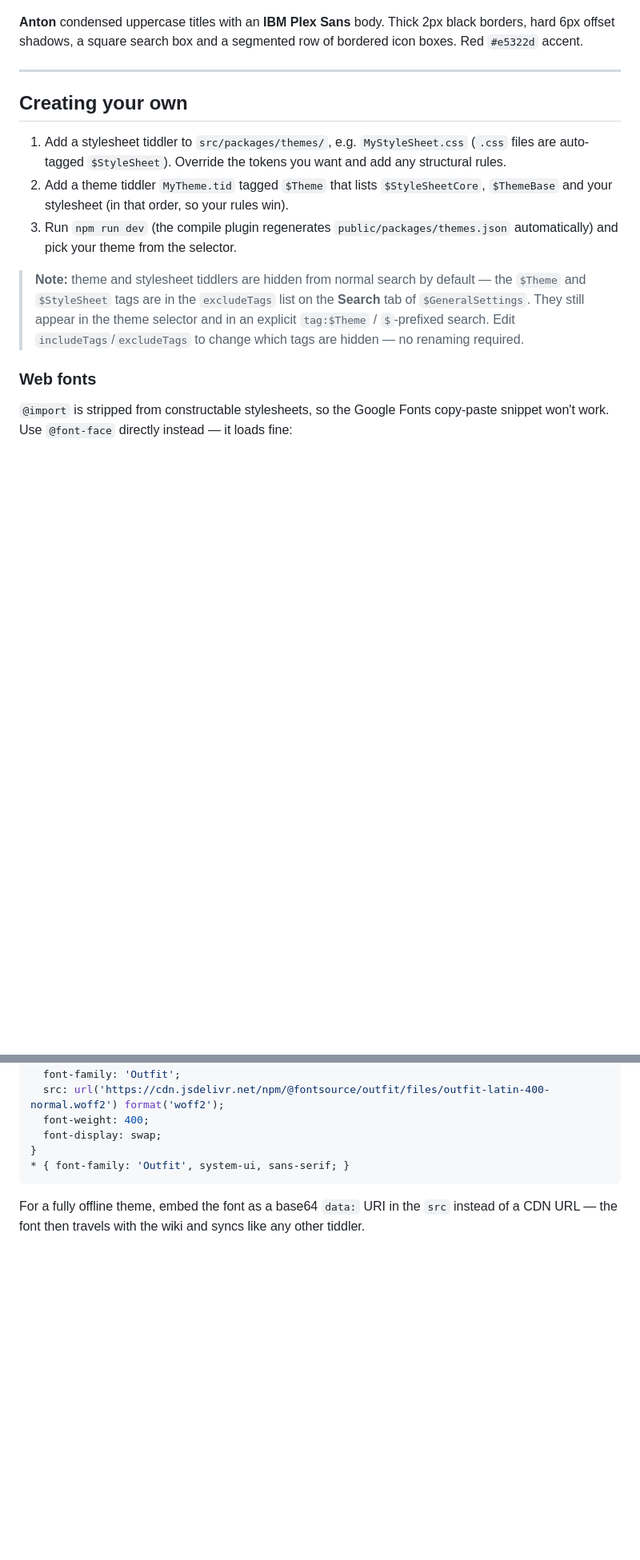
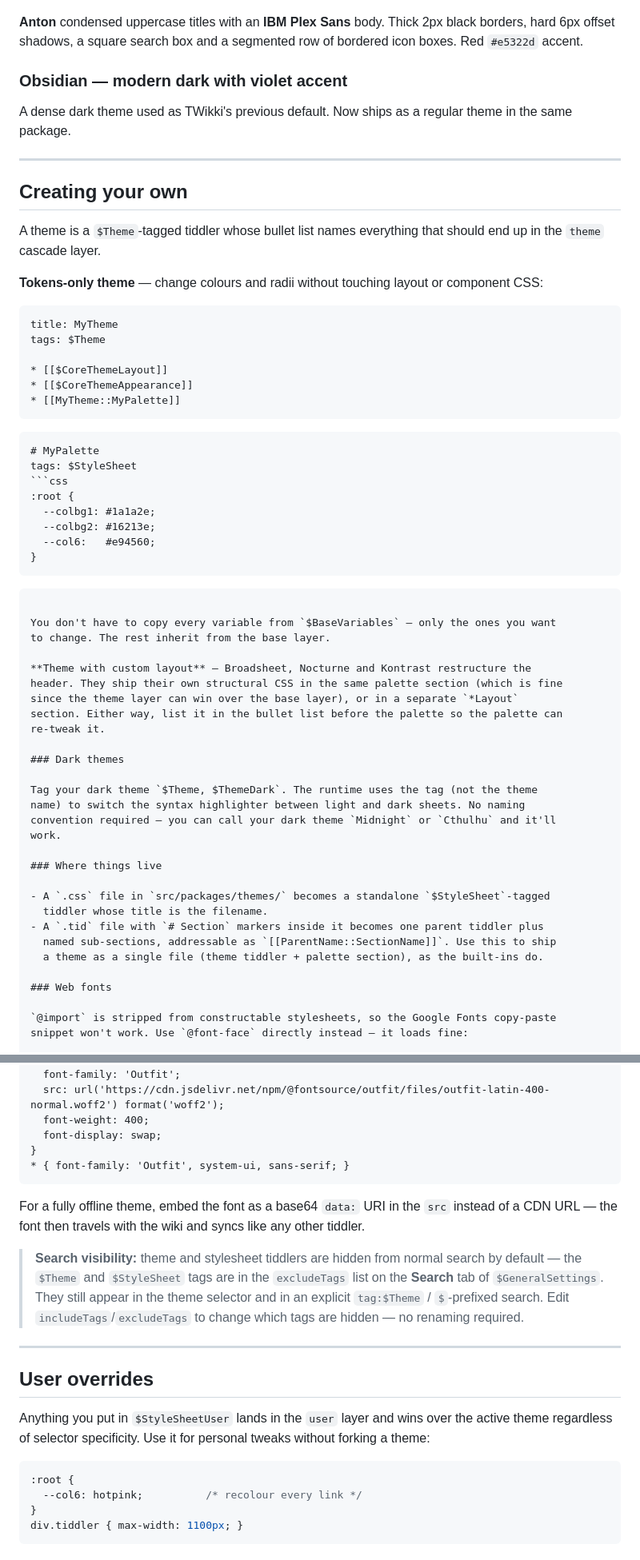
Before and after one commit to cawoodm/twikki, a Markdown page: docs/THEMES.md, 2 parts joined by grey strips. Shown at 80% size. GitHub-like rendering; blank space fills up the shorter version.

````diff
--- a/docs/THEMES.md
+++ b/docs/THEMES.md
@@ -84,24 +138,64 @@ gradient cards. Lime `#c6f24e` accent.
 borders, hard 6px offset shadows, a square search box and a segmented row of bordered
 icon boxes. Red `#e5322d` accent.
 
+### Obsidian — modern dark with violet accent
+A dense dark theme used as TWikki's previous default. Now ships as a regular theme
+in the same package.
+
 ---
 
 ## Creating your own
 
-1. Add a stylesheet tiddler to `src/packages/themes/`, e.g. `MyStyleSheet.css`
-   (`.css` files are auto-tagged `$StyleSheet`). Override the tokens you want and add
-   any structural rules.
-2. Add a theme tiddler `MyTheme.tid` tagged `$Theme` that lists
-   `$StyleSheetCore`, `$ThemeBase` and your stylesheet (in that order, so your rules
-   win).
-3. Run `npm run dev` (the compile plugin regenerates `public/packages/themes.json`
-   automatically) and pick your theme from the selector.
+A theme is a `$Theme`-tagged tiddler whose bullet list names everything that should
+end up in the `theme` cascade layer.
 
-> **Note:** theme and stylesheet tiddlers are hidden from normal search by default —
-> the `$Theme` and `$StyleSheet` tags are in the `excludeTags` list on the **Search**
-> tab of `$GeneralSettings`. They still appear in the theme selector and in an explicit
-> `tag:$Theme` / `$`-prefixed search. Edit `includeTags`/`excludeTags` to change which
-> tags are hidden — no renaming required.
+**Tokens-only theme** — change colours and radii without touching layout or component
+CSS:
+
+```
+title: MyTheme
+tags: $Theme
+
+* [[$CoreThemeLayout]]
+* [[$CoreThemeAppearance]]
+* [[MyTheme::MyPalette]]
+```
+
+```
+# MyPalette
+tags: $StyleSheet
+```css
+:root {
+  --colbg1: #1a1a2e;
+  --colbg2: #16213e;
+  --col6:   #e94560;
+}
+```
+```
+
+You don't have to copy every variable from `$BaseVariables` — only the ones you want
+to change. The rest inherit from the base layer.
+
+**Theme with custom layout** — Broadsheet, Nocturne and Kontrast restructure the
+header. They ship their own structural CSS in the same palette section (which is fine
+since the theme layer can win over the base layer), or in a separate `*Layout`
+section. Either way, list it in the bullet list before the palette so the palette can
+re-tweak it.
+
+### Dark themes
+
+Tag your dark theme `$Theme, $ThemeDark`. The runtime uses the tag (not the theme
+name) to switch the syntax highlighter between light and dark sheets. No naming
+convention required — you can call your dark theme `Midnight` or `Cthulhu` and it'll
+work.
+
+### Where things live
+
+- A `.css` file in `src/packages/themes/` becomes a standalone `$StyleSheet`-tagged
+  tiddler whose title is the filename.
+- A `.tid` file with `# Section` markers inside it becomes one parent tiddler plus
+  named sub-sections, addressable as `[[ParentName::SectionName]]`. Use this to ship
+  a theme as a single file (theme tiddler + palette section), as the built-ins do.
 
 ### Web fonts
 
@@ -120,3 +214,24 @@ snippet won't work. Use `@font-face` directly instead — it loads fine:
 
 For a fully offline theme, embed the font as a base64 `data:` URI in the `src` instead
 of a CDN URL — the font then travels with the wiki and syncs like any other tiddler.
+
+> **Search visibility:** theme and stylesheet tiddlers are hidden from normal search
+> by default — the `$Theme` and `$StyleSheet` tags are in the `excludeTags` list on
+> the **Search** tab of `$GeneralSettings`. They still appear in the theme selector
+> and in an explicit `tag:$Theme` / `$`-prefixed search. Edit
+> `includeTags`/`excludeTags` to change which tags are hidden — no renaming required.
+
+---
+
+## User overrides
+
+Anything you put in `$StyleSheetUser` lands in the `user` layer and wins over the
+active theme regardless of selector specificity. Use it for personal tweaks without
+forking a theme:
+
+```css
+:root {
+  --col6: hotpink;          /* recolour every link */
+}
+div.tiddler { max-width: 1100px; }
+```
````
Also changed, not shown: other parts of docs/THEMES.md (+77 -23 lines).
